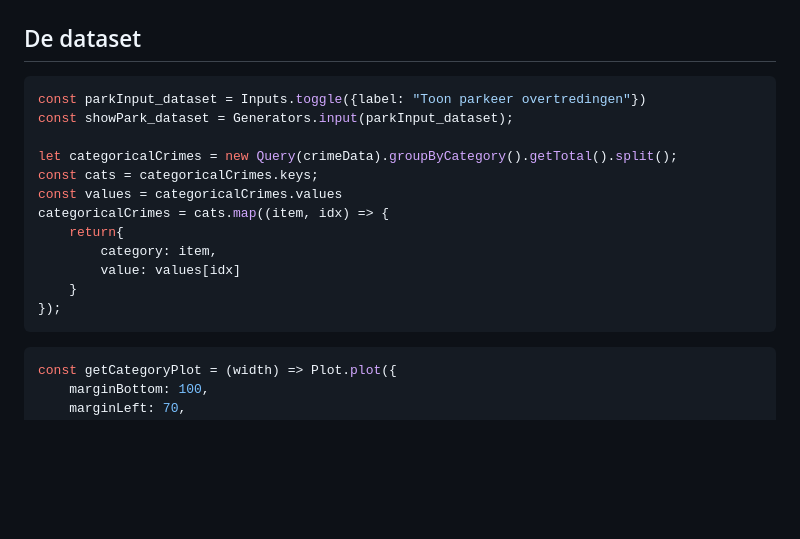
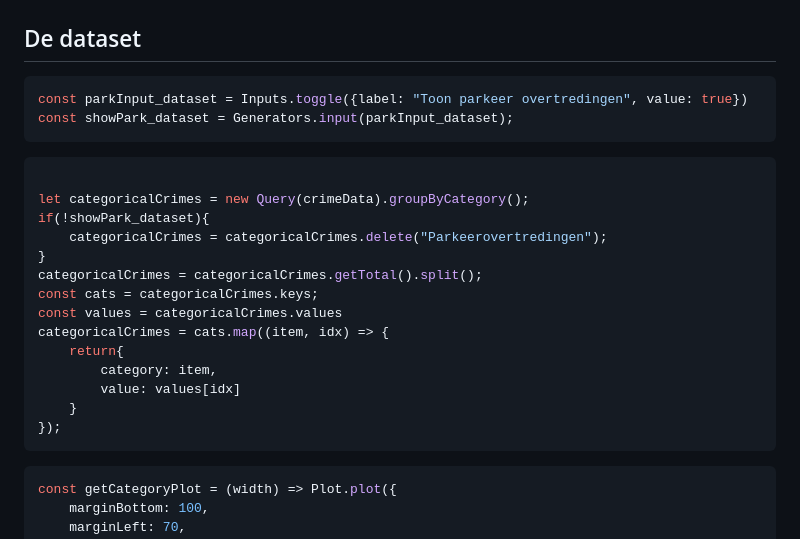
Before and after one commit to Datavisualiatie-UGent/project-dv24-2, a Markdown page: docs/index.md, the part around the change. Drawn GitHub-style; blank space fills up the shorter version.

Commit message:
dataset visualisation: responsive parkeerovertredingen

````diff
--- a/docs/index.md
+++ b/docs/index.md
@@ -47,10 +47,17 @@ const categories = getCategories();
 ## De dataset
 
 ```js
-const parkInput_dataset = Inputs.toggle({label: "Toon parkeer overtredingen"})
+const parkInput_dataset = Inputs.toggle({label: "Toon parkeer overtredingen", value: true})
 const showPark_dataset = Generators.input(parkInput_dataset);
+```
 
-let categoricalCrimes = new Query(crimeData).groupByCategory().getTotal().split();
+```js
+
+let categoricalCrimes = new Query(crimeData).groupByCategory();
+if(!showPark_dataset){
+    categoricalCrimes = categoricalCrimes.delete("Parkeerovertredingen");
+}
+categoricalCrimes = categoricalCrimes.getTotal().split();
 const cats = categoricalCrimes.keys;
 const values = categoricalCrimes.values
 categoricalCrimes = cats.map((item, idx) => {
@@ -60,6 +67,7 @@ categoricalCrimes = cats.map((item, idx) => {
     }
 });
 ```
+
 
 ```js
 const getCategoryPlot = (width) => Plot.plot({
````
